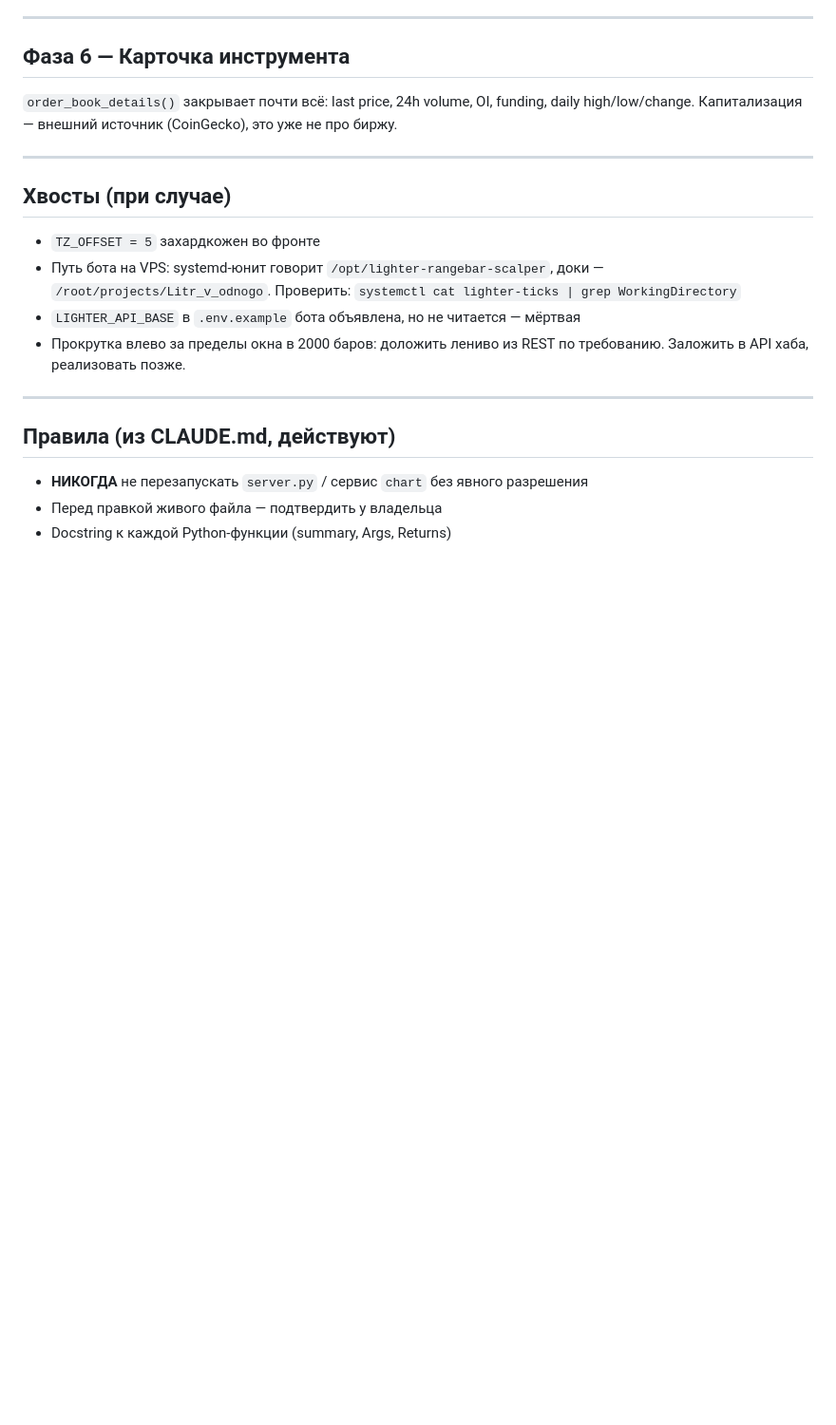
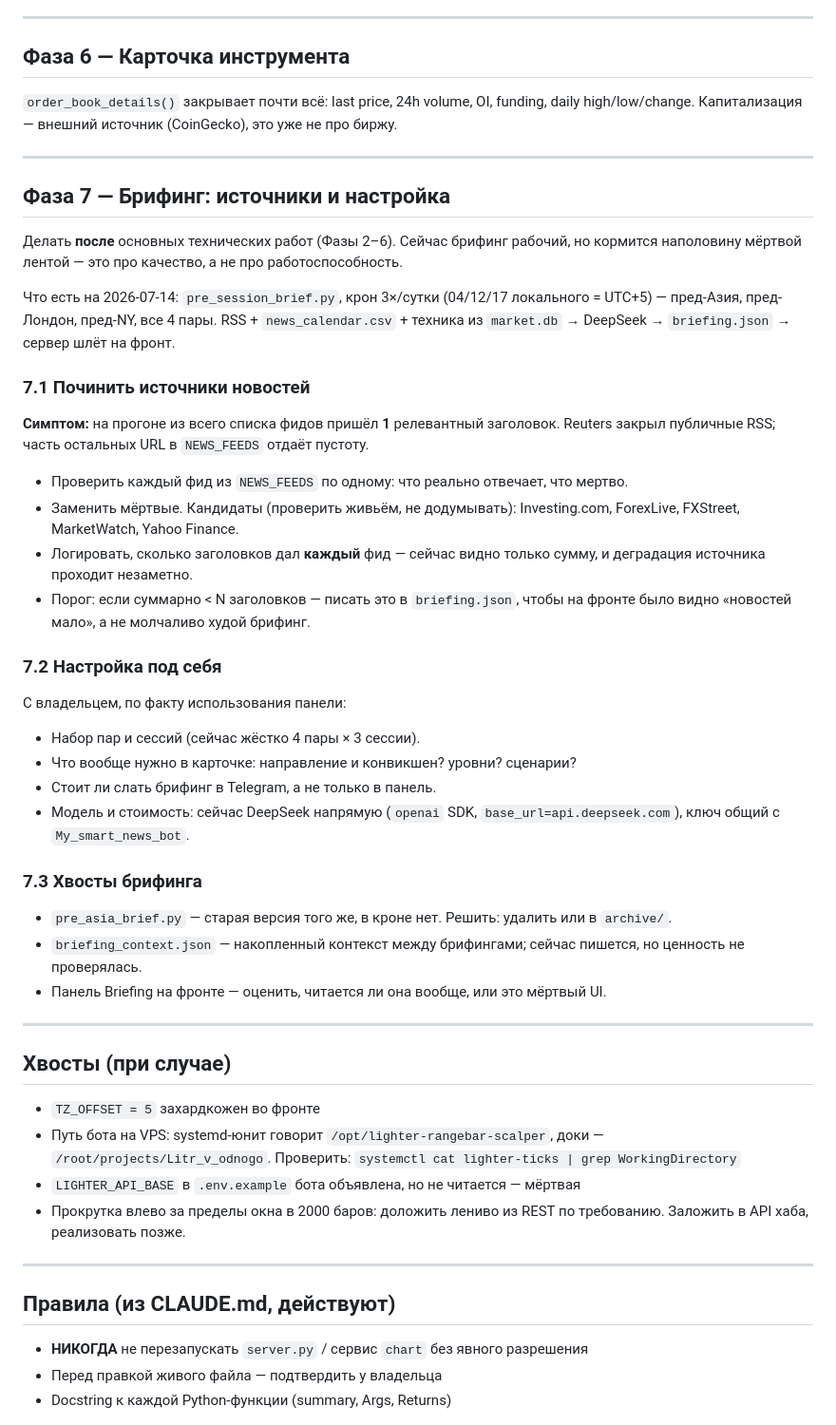
Before and after one commit to i79194047335-afk/My-first-Terminal, a Markdown page: ROADMAP.md, the part around the change. Shown at 95% size. Drawn GitHub-style; blank space fills up the shorter version.

Commit message:
ROADMAP: Фаза 7 — брифинг (источники новостей + настройка)
Отдельным пунктом после основных технических работ. Брифинг рабочий, но RSS-лента
наполовину мертва (Reuters закрыл публичные фиды): на прогоне 1 релевантный
заголовок. Это про качество, а не про работоспособность — календарь и техника
из market.db на месте, поэтому не блокирует Фазы 2-6.

```diff
--- a/ROADMAP.md
+++ b/ROADMAP.md
@@ -322,6 +322,47 @@ daily high/low/change. Капитализация — внешний источ
 
 ---
 
+## Фаза 7 — Брифинг: источники и настройка
+
+Делать **после** основных технических работ (Фазы 2–6). Сейчас брифинг рабочий,
+но кормится наполовину мёртвой лентой — это про качество, а не про работоспособность.
+
+Что есть на 2026-07-14: `pre_session_brief.py`, крон 3×/сутки (04/12/17 локального
+= UTC+5) — пред-Азия, пред-Лондон, пред-NY, все 4 пары. RSS + `news_calendar.csv` +
+техника из `market.db` → DeepSeek → `briefing.json` → сервер шлёт на фронт.
+
+### 7.1 Починить источники новостей
+
+**Симптом:** на прогоне из всего списка фидов пришёл **1** релевантный заголовок.
+Reuters закрыл публичные RSS; часть остальных URL в `NEWS_FEEDS` отдаёт пустоту.
+
+- Проверить каждый фид из `NEWS_FEEDS` по одному: что реально отвечает, что мертво.
+- Заменить мёртвые. Кандидаты (проверить живьём, не додумывать): Investing.com,
+  ForexLive, FXStreet, MarketWatch, Yahoo Finance.
+- Логировать, сколько заголовков дал **каждый** фид — сейчас видно только сумму,
+  и деградация источника проходит незаметно.
+- Порог: если суммарно < N заголовков — писать это в `briefing.json`, чтобы на фронте
+  было видно «новостей мало», а не молчаливо худой брифинг.
+
+### 7.2 Настройка под себя
+
+С владельцем, по факту использования панели:
+
+- Набор пар и сессий (сейчас жёстко 4 пары × 3 сессии).
+- Что вообще нужно в карточке: направление и конвикшен? уровни? сценарии?
+- Стоит ли слать брифинг в Telegram, а не только в панель.
+- Модель и стоимость: сейчас DeepSeek напрямую (`openai` SDK, `base_url=api.deepseek.com`),
+  ключ общий с `My_smart_news_bot`.
+
+### 7.3 Хвосты брифинга
+
+- `pre_asia_brief.py` — старая версия того же, в кроне нет. Решить: удалить или в `archive/`.
+- `briefing_context.json` — накопленный контекст между брифингами; сейчас пишется,
+  но ценность не проверялась.
+- Панель Briefing на фронте — оценить, читается ли она вообще, или это мёртвый UI.
+
+---
+
 ## Хвосты (при случае)
 
 - `TZ_OFFSET = 5` захардкожен во фронте
```
